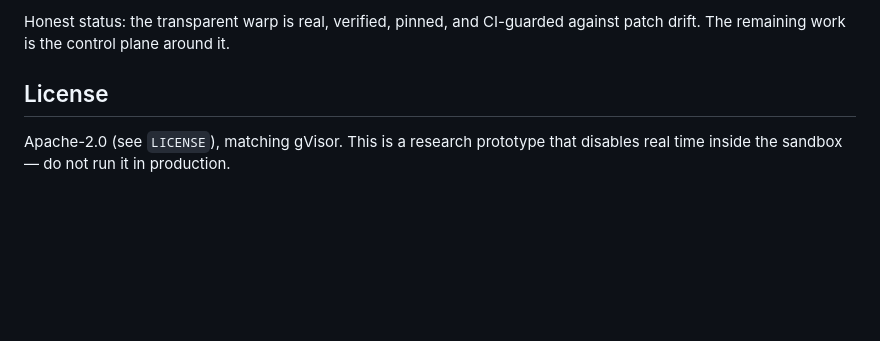
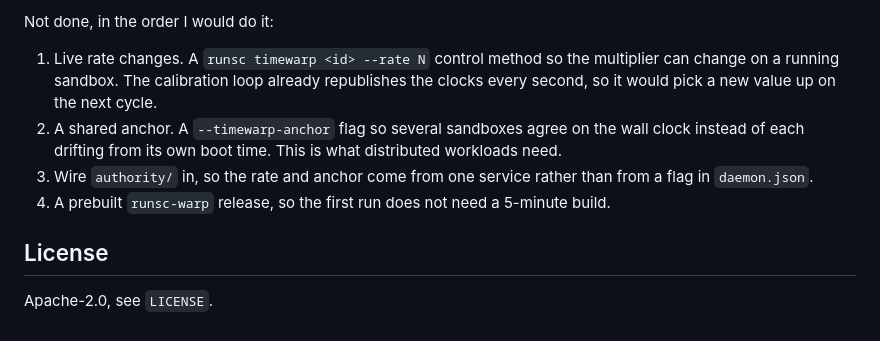
Before and after one commit to GuitarWag/timewarp-gvisor, a Markdown page: README.md, the part around one of its changes. Drawn GitHub-style; blank space fills up the shorter version.

```diff
--- a/README.md
+++ b/README.md
@@ -142,8 +126,18 @@ warp into the "group with one controllable clock" idea:
 
-Honest status: the transparent warp is real, verified, pinned, and CI-guarded
-against patch drift. The remaining work is the control plane around it.
+Not done, in the order I would do it:
+
+1. Live rate changes. A `runsc timewarp <id> --rate N` control method so the
+   multiplier can change on a running sandbox. The calibration loop already
+   republishes the clocks every second, so it would pick a new value up on the
+   next cycle.
+2. A shared anchor. A `--timewarp-anchor` flag so several sandboxes agree on the
+   wall clock instead of each drifting from its own boot time. This is what
+   distributed workloads need.
+3. Wire `authority/` in, so the rate and anchor come from one service rather than
+   from a flag in `daemon.json`.
+4. A prebuilt `runsc-warp` release, so the first run does not need a 5-minute
+   build.
 
 ## License
 
-Apache-2.0 (see `LICENSE`), matching gVisor. This is a research prototype that
-disables real time inside the sandbox — do not run it in production.
+Apache-2.0, see `LICENSE`.
```
Also changed, not shown: other parts of README.md (+94 -110 lines).
